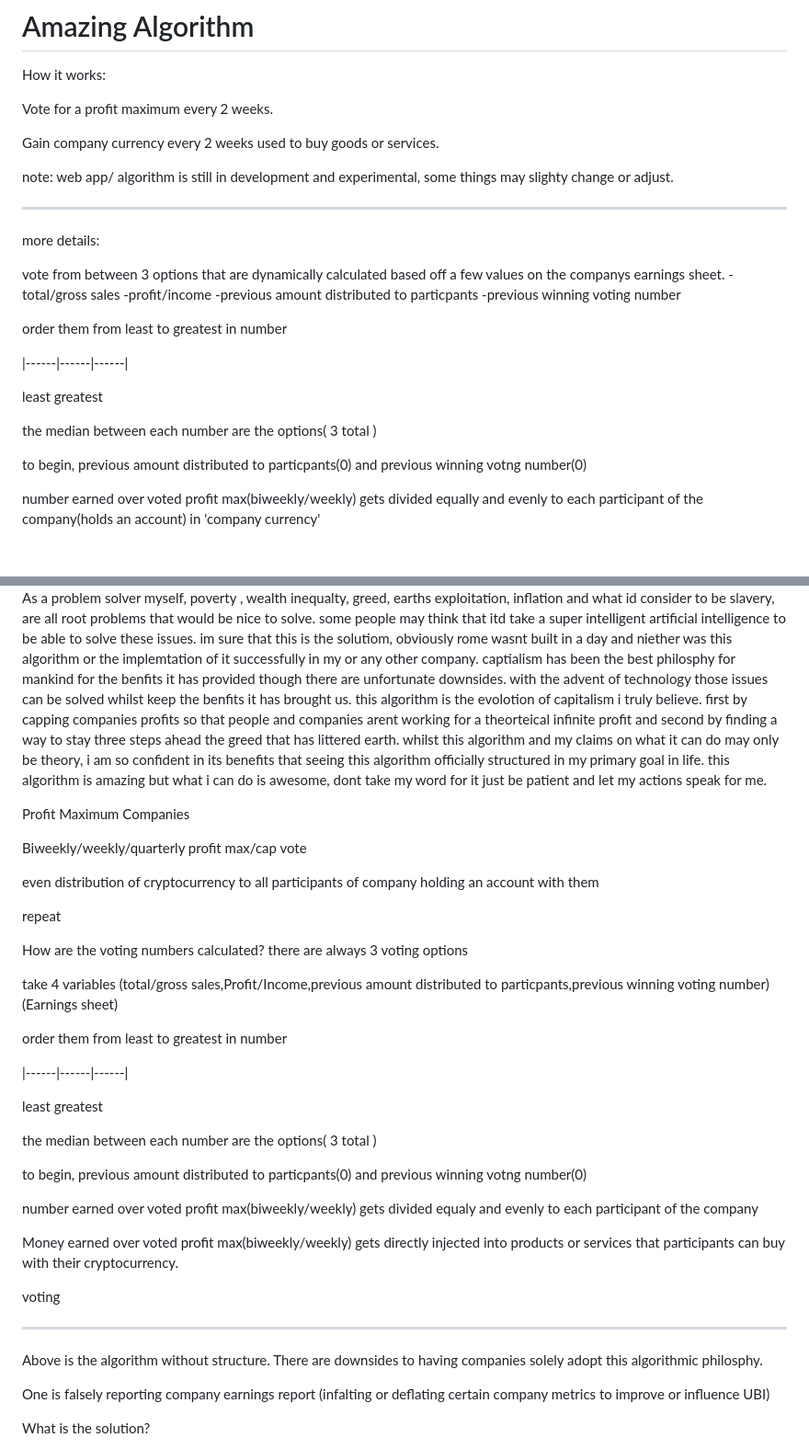
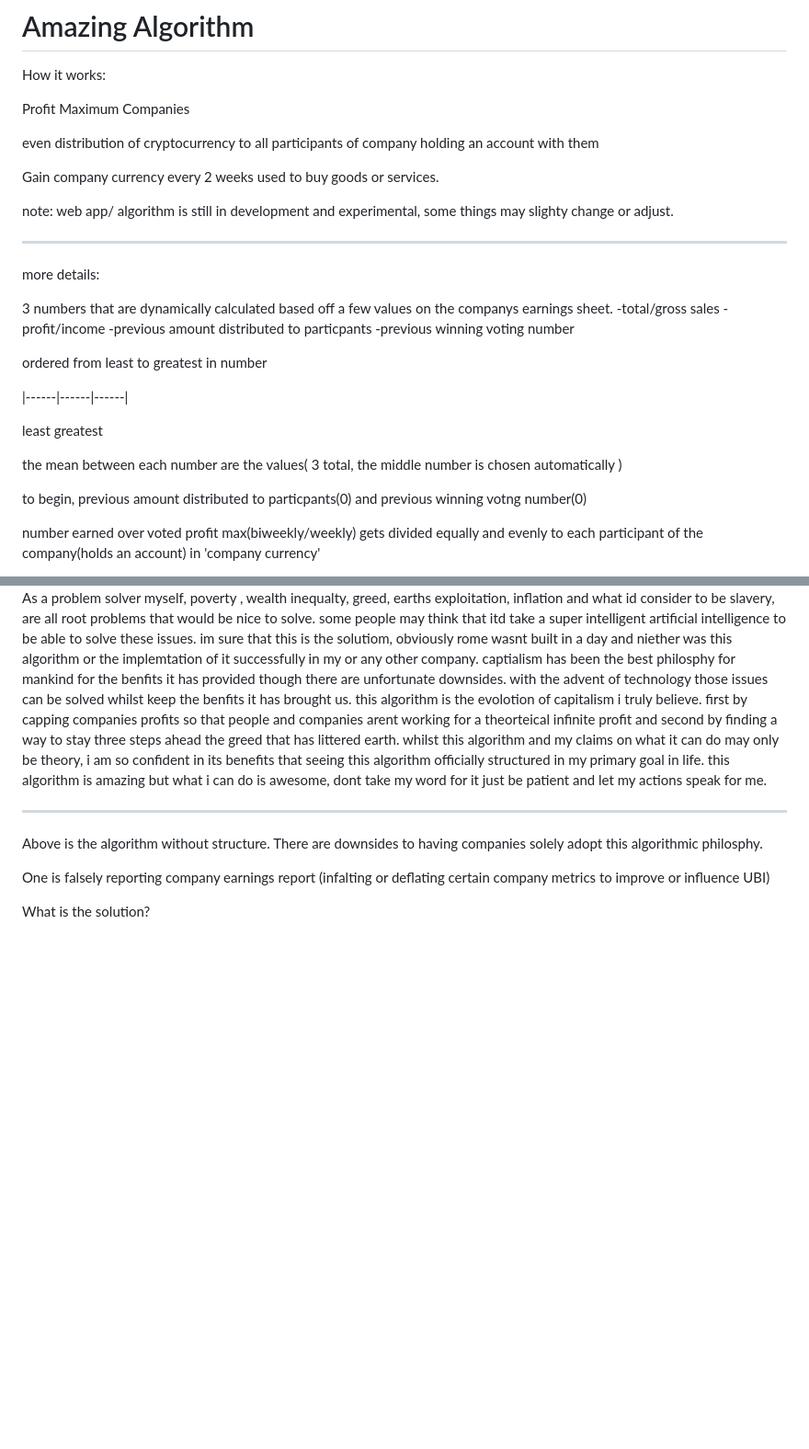
Before and after one commit to RubenMarket/AmazingAlgorithm, a Markdown page: README.md, 2 parts joined by grey strips. Shown at 92% size. Rendered like a GitHub page; blank space fills up the shorter version.

```diff
--- a/README.md
+++ b/README.md
@@ -1,7 +1,9 @@
 # Amazing Algorithm
 How it works:
 
-Vote for a profit maximum every 2 weeks.
+Profit Maximum Companies
+
+even distribution of cryptocurrency to all participants of company holding an account with them
 
 Gain company currency every 2 weeks used to buy goods or services.
 
@@ -10,19 +12,19 @@ note: web app/ algorithm is still in development and experimental, some things m
 ---------------------------------------------------------------------------------------------------------------------------------
 more details:
 
-vote from between 3 options that are dynamically calculated based off a few values on the companys earnings sheet.
+3 numbers that are dynamically calculated based off a few values on the companys earnings sheet.
 -total/gross sales
 -profit/income
 -previous amount distributed to particpants
 -previous winning voting number
 
-order them from least to greatest in number
+ordered from least to greatest in number
 
 |------|------|------|
 
 least             greatest
 
-the median between each number are the options( 3 total )
+the mean between each number are the values( 3 total, the middle number is chosen automatically )
 
 to begin, previous amount distributed to particpants(0) and previous winning votng number(0)
 
@@ -58,36 +60,6 @@ As a problem solver myself, poverty , wealth inequalty, greed, earths exploitati
 
 
 
-Profit Maximum Companies
-
-Biweekly/weekly/quarterly profit max/cap vote
-
-even distribution of cryptocurrency to all participants of company holding an account with them
-
-repeat
-
-How are the voting numbers calculated? there are always 3 voting options
-
-take 4 variables (total/gross sales,Profit/Income,previous amount distributed to particpants,previous winning voting number)(Earnings sheet)
-
-order them from least to greatest in number
-
-|------|------|------|
-
-least             greatest
-
-the median between each number are the options( 3 total )
-
-to begin, previous amount distributed to particpants(0) and previous winning votng number(0)
-
-number earned over voted profit max(biweekly/weekly) gets divided equaly and evenly to each participant of the company
-
-Money earned over voted profit max(biweekly/weekly) gets directly injected into products or services that participants can buy with their cryptocurrency.
-
-
-
-voting
-
 _____________
 
 Above is the algorithm without structure. There are downsides to having companies solely adopt this algorithmic philosphy.
```
